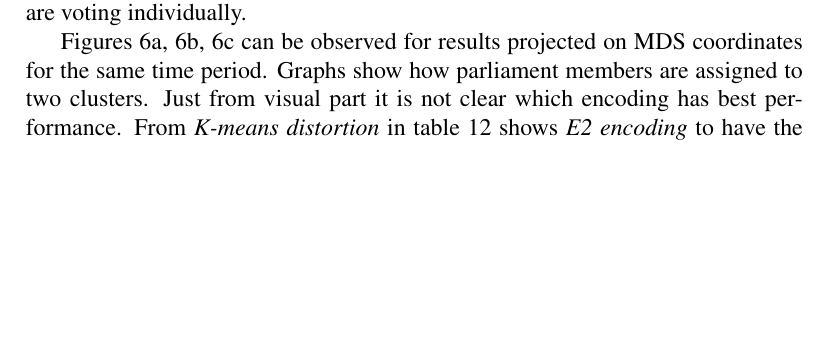
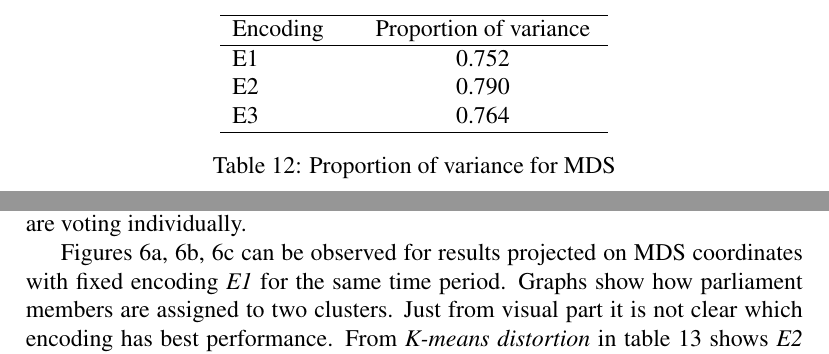
Before and after one commit to benetis/atviras-seimas, a LaTeX document (docs/magistrinis.tex): part of page 27 of 36 before the commit and two parts of pages 26 and 27 of 36 after it, the two joined at a grey line, cut at the place of the change, the shorter picture padded with empty space. Compiled offline with pdfLaTeX.

Commit message:
feat(mds) show encoding on list

```diff
--- a/docs/magistrinis.tex
+++ b/docs/magistrinis.tex
@@ -622,6 +622,20 @@
 
    	\subsubsection{Performance}
 
+   	\noindent
+   	\begin{center}
+   		\begin{tabular}{L{2cm} C{4cm}}
+   			\multicolumn{2}{c}{}\\
+   			\hline
+   			Encoding & Proportion of variance \\\hline
+   			E1 & 0.752 \\
+   			E2 & 0.790 \\
+   			E3 & 0.764 \\
+   			\hline
+   		\end{tabular}
+   		\captionof{table}{ Proportion of variance for MDS} \label{tab:mds_performance]}
+   	\end{center}
+
    	\clearpage
 
    	\subsection{Unsupervised learning: {\textit k-means} clusterization }
@@ -637,7 +651,7 @@
 
 	Majority and minority are two groups which usually have different ideologies - they couldn't group up, therefore are voting differently on issues. Another experiment could be to test three groups - two for minority and majority and one for outsides, parliament members who left one group or another, changed parties or are voting individually.
 
-	Figures \ref{fig:majority_vs_minority_k2_e1}, \ref{fig:majority_vs_minority_k2_e2}, \ref{fig:majority_vs_minority_k2_e3} can be observed for results projected on MDS coordinates for the same time period. Graphs show how parliament members are assigned to two clusters. Just from visual part it is not clear which encoding has best performance. From \Gls{k-means} \textit{distortion} in table \ref{tab:k_means_performance} shows \textit{E2 encoding} to have the lowest value. Closer look at \ref{fig:majority_vs_minority_k2_e2} suggests that most of points are classified correctly in this graph, white points being a minority and blue ones belonging to majority. This finding can also suggest that simple vote for and vote against split for positive negative score is the best.
+	Figures \ref{fig:majority_vs_minority_k2_e1}, \ref{fig:majority_vs_minority_k2_e2}, \ref{fig:majority_vs_minority_k2_e3} can be observed for results projected on MDS coordinates with fixed encoding \textit{E1} for the same time period. Graphs show how parliament members are assigned to two clusters. Just from visual part it is not clear which encoding has best performance. From \Gls{k-means} \textit{distortion} in table \ref{tab:k_means_performance} shows \textit{E2 encoding} to have the lowest value. Closer look at \ref{fig:majority_vs_minority_k2_e2} suggests that most of points are classified correctly in this graph, white points being a minority and blue ones belonging to majority. This finding can also suggest that simple vote for and vote against split for positive negative score is the best.
 
 
 	\noindent
```
Also changed, not shown: docs/magistrinis.pdf, 7 other files.
